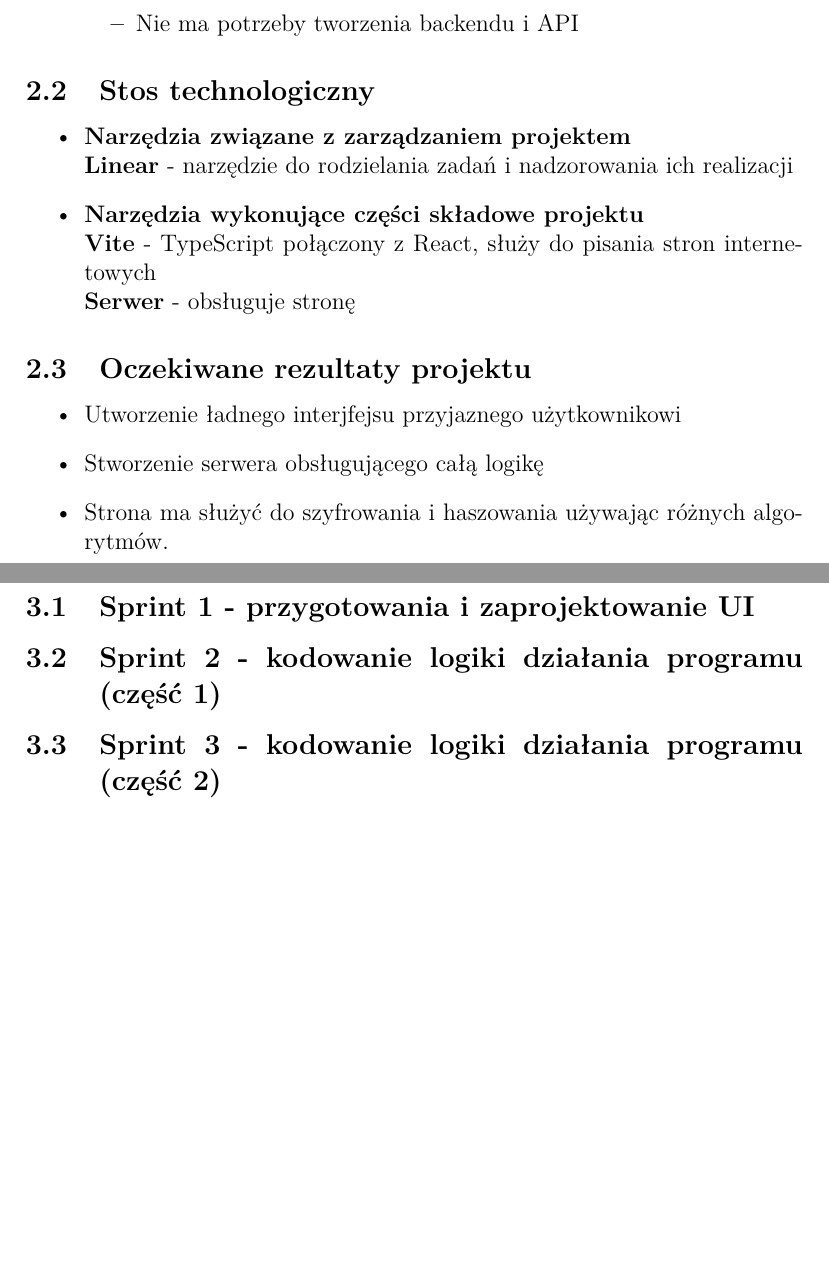
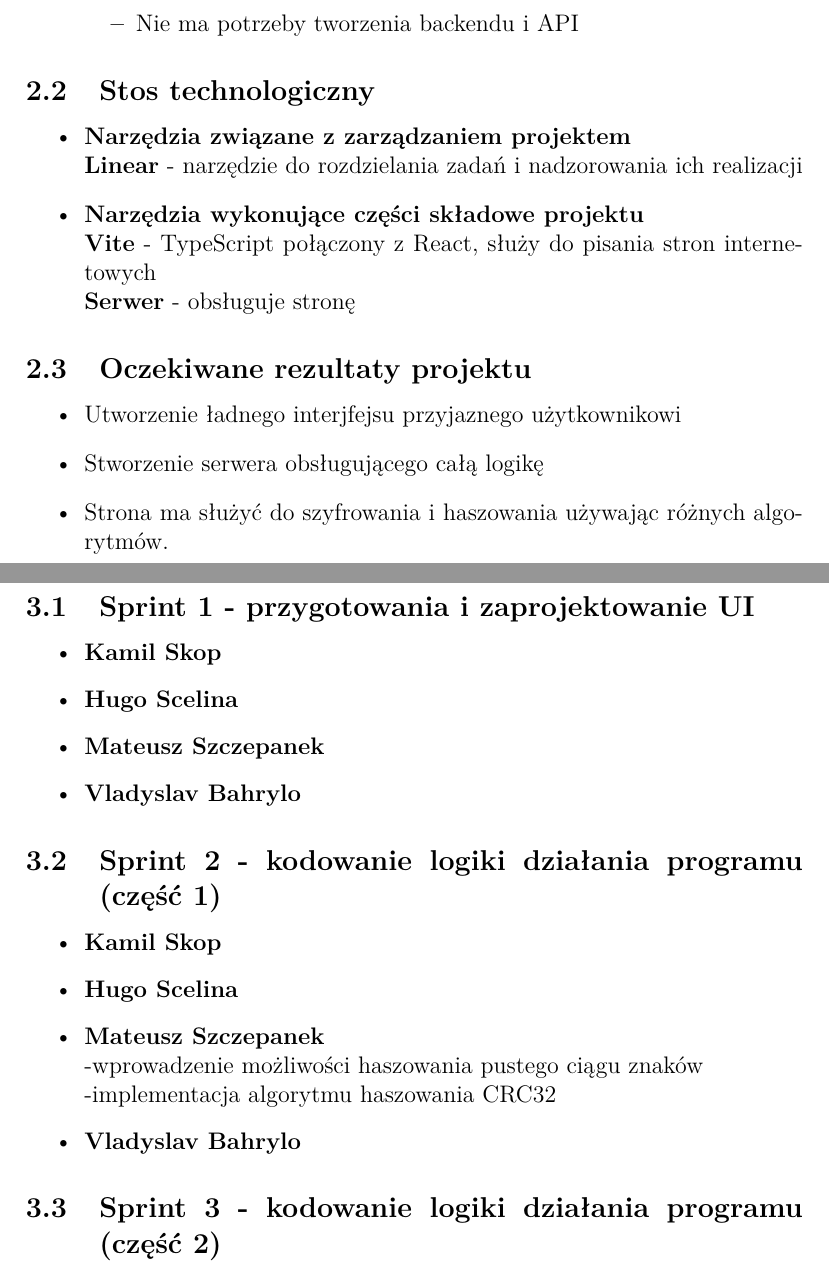
Before and after one commit to Kamiloso/Hasher-Website, a LaTeX document (hasher-website/documentation/main.tex): two parts of pages 4 and 5 of 7, joined at a grey line, cut so that both start at the same text, the shorter picture padded with empty space. Compiled offline with pdfLaTeX.

Commit message:
Small change in documentation

```diff
--- a/hasher-website/documentation/Hasher_website___dokumentacja_projektu/main.tex
+++ b/hasher-website/documentation/main.tex
@@ -93,7 +93,7 @@
 \subsection{Stos technologiczny}
 	\begin{itemize}
 	    \item \textbf{Narzędzia związane z zarządzaniem projektem}\\
-            \textbf{Linear} - narzędzie do rodzielania zadań i nadzorowania ich realizacji
+            \textbf{Linear} - narzędzie do rozdzielania zadań i nadzorowania ich realizacji
         \item \textbf{Narzędzia wykonujące części składowe projektu}\\
             \textbf{Vite} - TypeScript połączony z React, służy do pisania stron internetowych\\
             \textbf{Serwer} - obsługuje stronę
@@ -114,5 +114,19 @@
 \newpage
 \section{Realizacja projektu}
 	\subsection{Sprint 1 - przygotowania i zaprojektowanie UI}
+		\begin{itemize}
+			\item{\textbf{Kamil Skop}}
+			\item{\textbf{Hugo Scelina}}
+			\item{\textbf{Mateusz Szczepanek}}
+			\item{\textbf{Vladyslav Bahrylo}}
+		\end{itemize}
     \subsection{Sprint 2 - kodowanie logiki działania programu (część 1)}
+    	\begin{itemize}
+    		\item{\textbf{Kamil Skop}}
+    		\item{\textbf{Hugo Scelina}}
+    		\item{\textbf{Mateusz Szczepanek}}\\
+    			-wprowadzenie możliwości haszowania pustego ciągu znaków\\
+    			-implementacja algorytmu haszowania CRC32
+    		\item{\textbf{Vladyslav Bahrylo}}
+    	\end{itemize}
     \subsection{Sprint 3 - kodowanie logiki działania programu (część 2)}
```
Also changed, not shown: hasher-website/documentation/Gemini_Generated_Image_41v8uq41v8uq41v8.png (renamed from hasher-website/documentation/Hasher_website___dokumentacja_projektu/Gemini_Generated_Image_41v8uq41v8uq41v8.png), hasher-website/documentation/image.png (renamed from hasher-website/documentation/Hasher_website___dokumentacja_projektu/image.png), hasher-website/documentation/main.tex (12 more changed lines), 1 other file.
